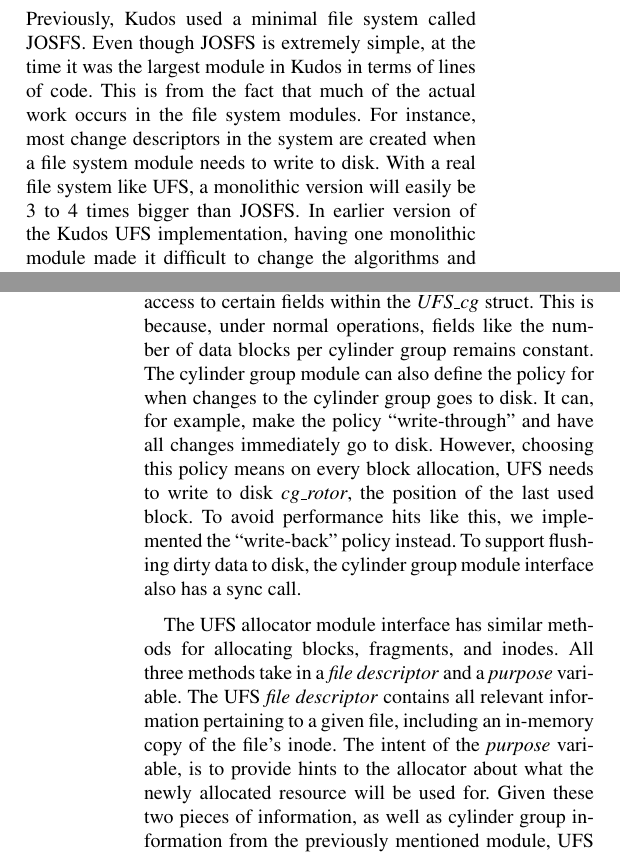
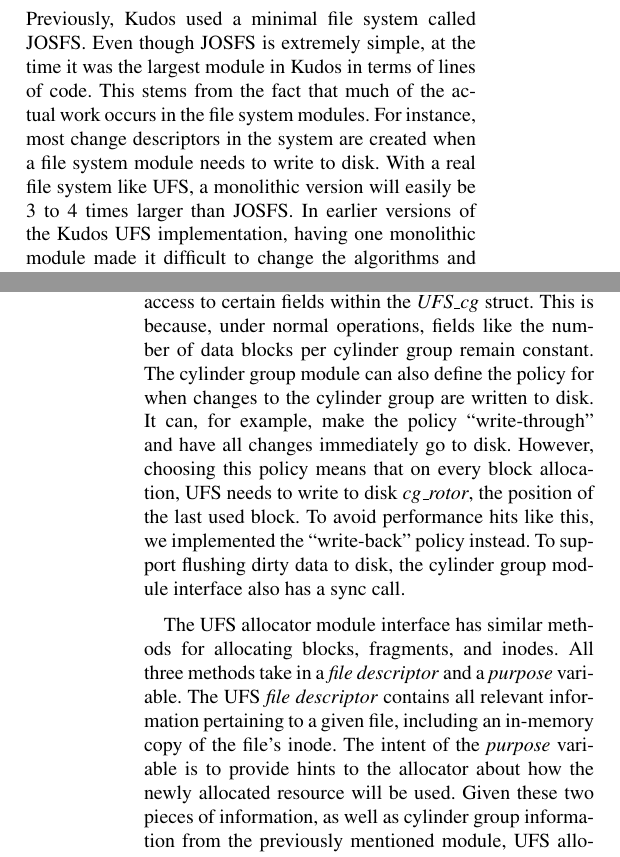
Before and after one commit to ucla-readable/fstitch-doc, a LaTeX paper (osdi/paper.tex, which reads osdi/ufs.tex): two parts of the columns of pages 6 and 7 of 14, joined at a grey line, cut so that both start at the same text. Compiled offline with pdfLaTeX.

Commit message:
r2438: Grammar tweaks.

```diff
--- a/osdi/ufs.tex
+++ b/osdi/ufs.tex
@@ -67,11 +67,11 @@
 \subsubsection {Modularity}
 Previously, \Kudos\ used a minimal file system called JOSFS. Even though JOSFS
 is extremely simple, at the time it was the largest \module\ in \Kudos\ in
-terms of lines of code. This is from the fact that much of the actual work
+terms of lines of code. This stems from the fact that much of the actual work
 occurs in the file system \modules. For instance, most \chdescs\ in the system
 are created when a file system \module\ needs to write to disk. With a real
-file system like UFS, a monolithic version will easily be 3 to 4 times bigger
-than JOSFS. In earlier version of the \Kudos\ UFS implementation, having one
+file system like UFS, a monolithic version will easily be 3 to 4 times larger
+than JOSFS. In earlier versions of the \Kudos\ UFS implementation, having one
 monolithic \module\ made it difficult to change the algorithms and policies
 for particular parts of UFS. In addition, the large amount of code for one
 \module\ made it more difficult to manage.
@@ -127,22 +127,22 @@
 groups. While there is unrestricted read access to cylinder groups, the
 interface limits write access to certain fields within the \emph{UFS\_cg}
 struct. This is because, under normal operations, fields like the number of
-data blocks per cylinder group remains constant. The cylinder group module can
-also define the policy for when changes to the cylinder group goes to disk.
-It can, for example, make the policy ``write-through'' and have all changes
-immediately go to disk. However, choosing this policy means on every block
-allocation, UFS needs to write to disk \emph{cg\_rotor}, the position of the
-last used block. To avoid performance hits like this, we implemented the
-``write-back'' policy instead. To support flushing dirty data to disk, the
-cylinder group module interface also has a sync call.
+data blocks per cylinder group remain constant. The cylinder group module can
+also define the policy for when changes to the cylinder group are written to
+disk. It can, for example, make the policy ``write-through'' and have all
+changes immediately go to disk. However, choosing this policy means that on
+every block allocation, UFS needs to write to disk \emph{cg\_rotor}, the
+position of the last used block. To avoid performance hits like this, we
+implemented the ``write-back'' policy instead. To support flushing dirty data
+to disk, the cylinder group module interface also has a sync call.
 
 The UFS allocator module interface has similar methods for allocating blocks,
-fragments, and inodes. All three methods take in a \emph{file descriptor} and
-a \emph{purpose} variable. The UFS \emph{file descriptor} contains all relevant
+fragments, and inodes. All three methods take in a \emph{file descriptor} and a
+\emph{purpose} variable. The UFS \emph{file descriptor} contains all relevant
 information pertaining to a given file, including an in-memory copy of the
-file's inode. The intent of the \emph{purpose} variable, is to provide hints to
-the allocator about what the newly allocated resource will be used for. Given
-these two pieces of information, as well as cylinder group information from the
+file's inode. The intent of the \emph{purpose} variable is to provide hints to
+the allocator about how the newly allocated resource will be used.  Given these
+two pieces of information, as well as cylinder group information from the
 previously mentioned module, UFS allocator modules can make informed decisions
 to allocate resources in an efficient manner.
 
```
Also changed, not shown: osdi/discussion.tex (+1 -1 lines), osdi/journal.tex (+1 -1 lines), osdi/ufs.tex (6 more changed lines).
